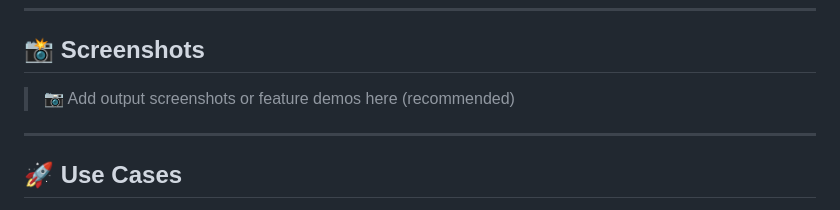
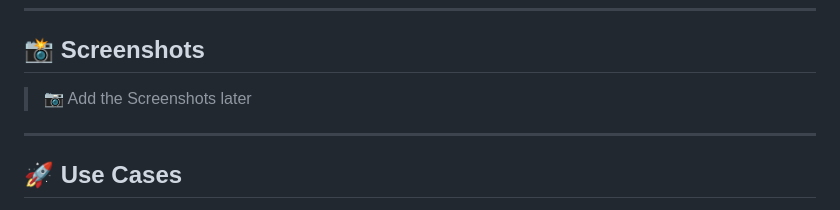
Before and after one commit to rakibul-hasan212/demo_restaurant_features, a Markdown page: README.md, the part around the change. GitHub-like rendering.

Commit message:
Update screenshot section in README

```diff
--- a/README.md
+++ b/README.md
@@ -111,7 +111,7 @@ dart main.dart
 
 ## 📸 Screenshots
 
-> 📷 Add output screenshots or feature demos here (recommended)
+> 📷 Add the Screenshots later
 
 ---
 
```
